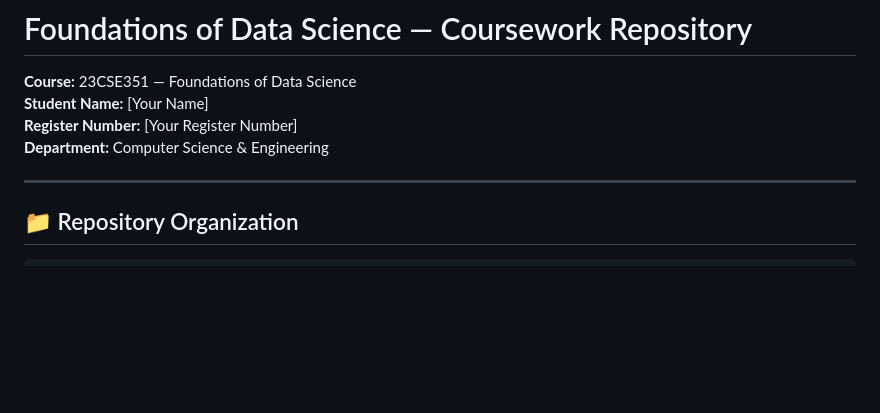
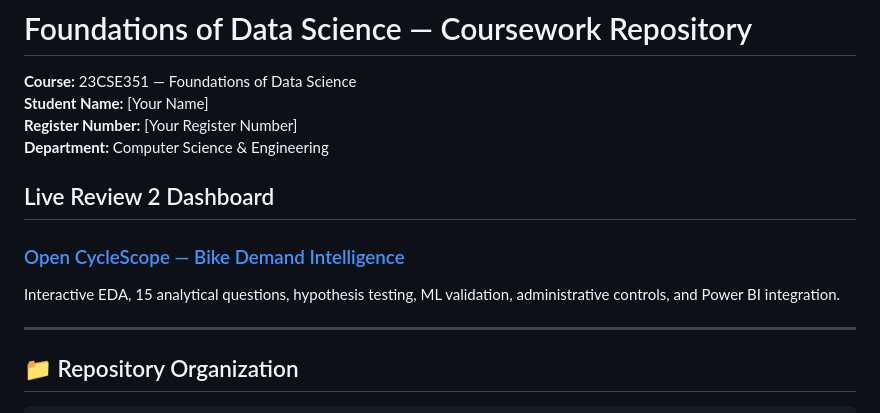
Before and after one commit to Ganesh2006646/foundations-of-data-science, a Markdown page: README.md, the part around the change. Drawn GitHub-style; blank space fills up the shorter version.

Commit message:
Add hosted dashboard link to repository homepage

```diff
--- a/README.md
+++ b/README.md
@@ -3,6 +3,12 @@
 **Student Name:** [Your Name]
 **Register Number:** [Your Register Number]
 **Department:** Computer Science & Engineering
+
+## Live Review 2 Dashboard
+
+### [Open CycleScope — Bike Demand Intelligence](https://suhas2006-code.github.io/cycloscope-fods-review-2/)
+
+Interactive EDA, 15 analytical questions, hypothesis testing, ML validation, administrative controls, and Power BI integration.
 
 ---
 
```
